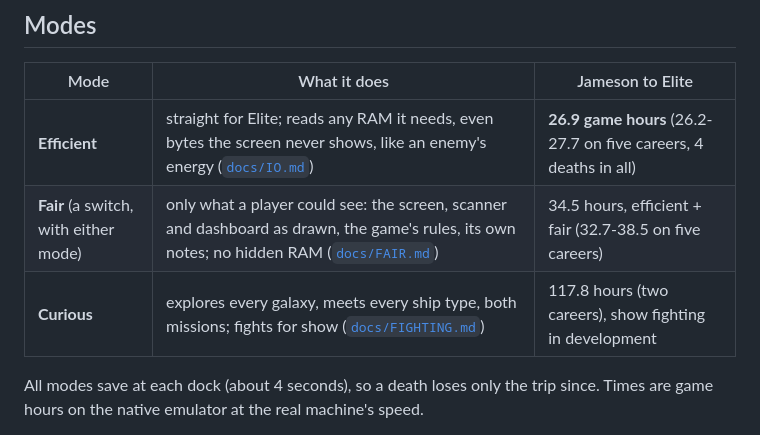
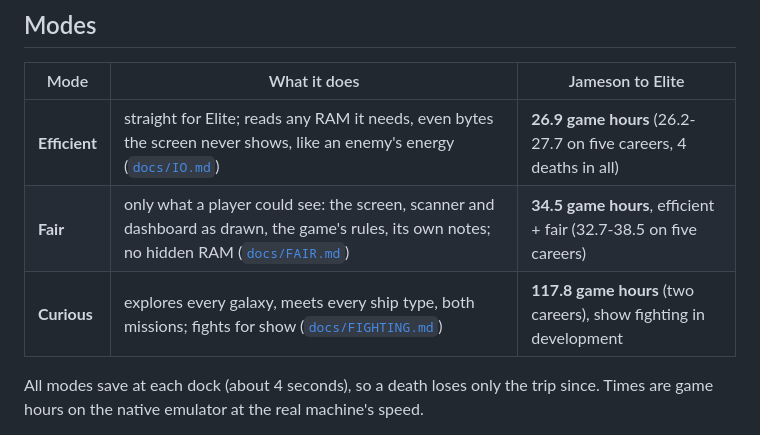
Before and after one commit to 8bitkick/elite-agent, a Markdown page: README.md, the part around the change. GitHub-like rendering.

Commit message:
README: the modes' hours in bold

```diff
--- a/README.md
+++ b/README.md
@@ -15,8 +15,8 @@ and on a native build of the same emulator (Pi or Mac) for development.
 | Mode | What it does | Jameson to Elite |
 |---|---|---|
 | **Efficient** | straight for Elite; reads any RAM it needs, even bytes the screen never shows, like an enemy's energy ([`docs/IO.md`](docs/IO.md)) | **26.9 game hours** (26.2-27.7 on five careers, 4 deaths in all) |
-| **Fair** (a switch, with either mode) | only what a player could see: the screen, scanner and dashboard as drawn, the game's rules, its own notes; no hidden RAM ([`docs/FAIR.md`](docs/FAIR.md)) | 34.5 hours, efficient + fair (32.7-38.5 on five careers) |
-| **Curious** | explores every galaxy, meets every ship type, both missions; fights for show ([`docs/FIGHTING.md`](docs/FIGHTING.md)) | 117.8 hours (two careers), show fighting in development |
+| **Fair** | only what a player could see: the screen, scanner and dashboard as drawn, the game's rules, its own notes; no hidden RAM ([`docs/FAIR.md`](docs/FAIR.md)) | **34.5 game hours**, efficient + fair (32.7-38.5 on five careers) |
+| **Curious** | explores every galaxy, meets every ship type, both missions; fights for show ([`docs/FIGHTING.md`](docs/FIGHTING.md)) | **117.8 game hours** (two careers), show fighting in development |
 
 All modes save at each dock (about 4 seconds), so a death loses only the trip since. Times are game
 hours on the native emulator at the real machine's speed.
```
